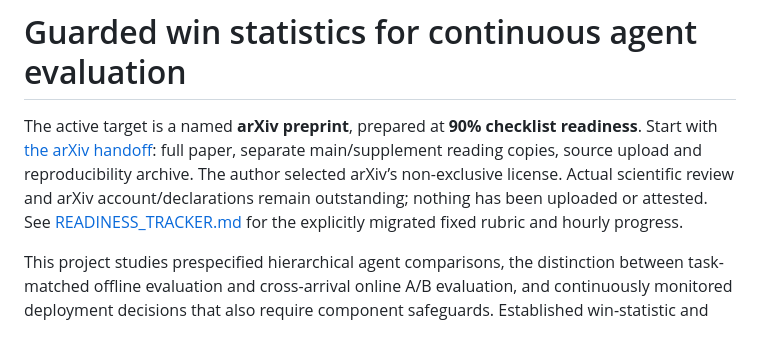
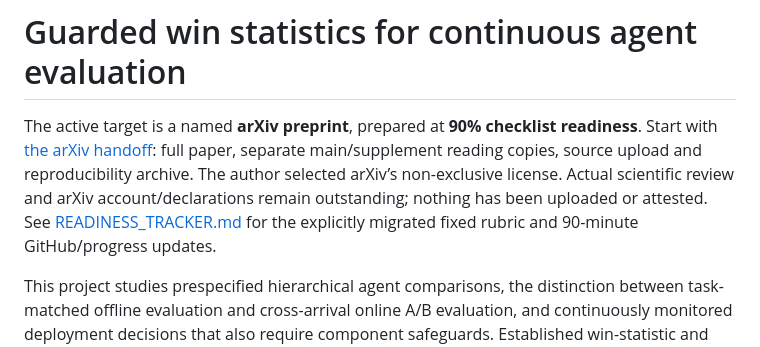
Before and after one commit to ykzeng-yale/ICLR-WinRatioAgentEval, a Markdown page: README.md, the part around the change. Rendered like a GitHub page.

Commit message:
Set arXiv coordination to 90-minute GitHub and task updates

```diff
--- a/README.md
+++ b/README.md
@@ -1,6 +1,6 @@
 # Guarded win statistics for continuous agent evaluation
 
-The active target is a named **arXiv preprint**, prepared at **90% checklist readiness**. Start with [the arXiv handoff](arxiv/READ_ME.md): full paper, separate main/supplement reading copies, source upload and reproducibility archive. The author selected arXiv’s non-exclusive license. Actual scientific review and arXiv account/declarations remain outstanding; nothing has been uploaded or attested. See [READINESS_TRACKER.md](READINESS_TRACKER.md) for the explicitly migrated fixed rubric and hourly progress.
+The active target is a named **arXiv preprint**, prepared at **90% checklist readiness**. Start with [the arXiv handoff](arxiv/READ_ME.md): full paper, separate main/supplement reading copies, source upload and reproducibility archive. The author selected arXiv’s non-exclusive license. Actual scientific review and arXiv account/declarations remain outstanding; nothing has been uploaded or attested. See [READINESS_TRACKER.md](READINESS_TRACKER.md) for the explicitly migrated fixed rubric and 90-minute GitHub/progress updates.
 
 This project studies prespecified hierarchical agent comparisons, the distinction between task-matched offline evaluation and cross-arrival online A/B evaluation, and continuously monitored deployment decisions that also require component safeguards. Established win-statistic and martingale methods are credited explicitly. The latest independent AI review describes a credible focused methodology submission with borderline ICLR strength; it does not predict acceptance.
 
```
Also changed, not shown: PROJECT_STATUS.md (+1 -1 lines), READINESS_TRACKER.md (+2 -2 lines).
